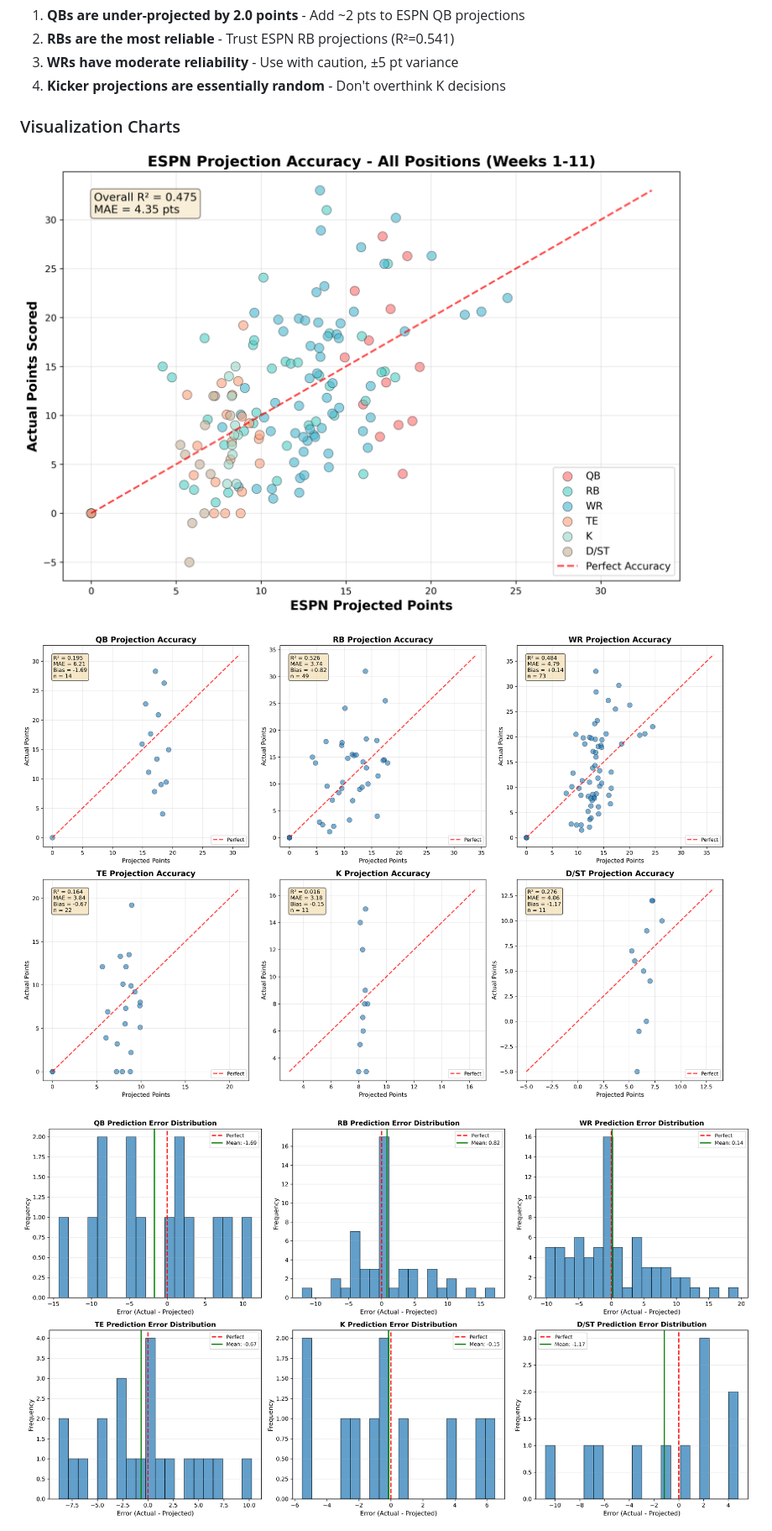
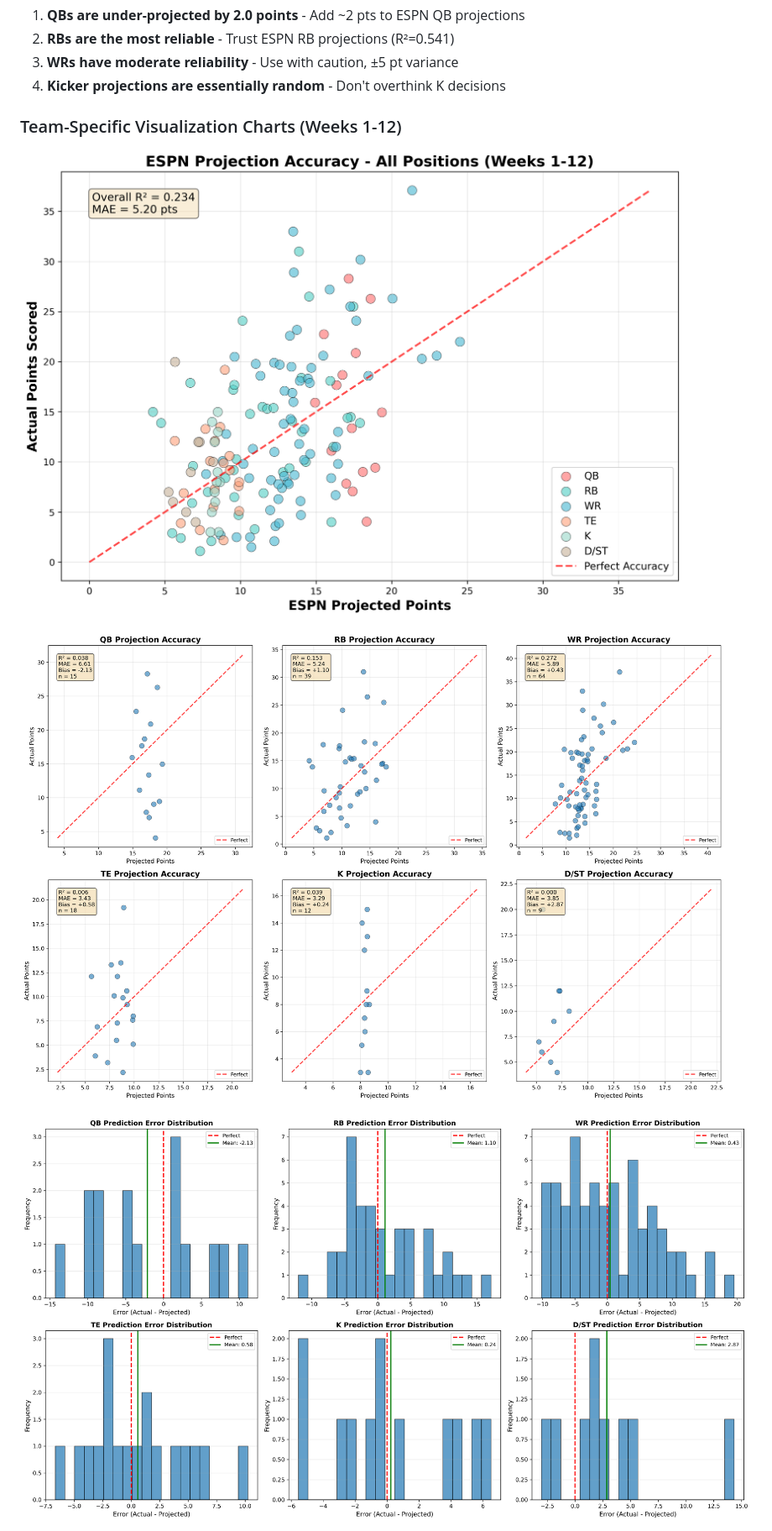
Before and after one commit to tetrakai1/ff2025_weekly, a Markdown page: week13_suggestions.md, the part around one of its changes. Shown at 84% size. Drawn GitHub-style; pictures changed too: images/projection_accuracy_by_position.png, images/projection_accuracy_overall.png, images/projection_error_distribution.png.

```diff
--- a/week13_suggestions.md
+++ b/week13_suggestions.md
@@ -480,7 +485,7 @@ Getting Amon-Ra St. Brown and Stefon Diggs for Singletary + Wilson is a HOME RUN
 3. **WRs have moderate reliability** - Use with caution, ±5 pt variance
 4. **Kicker projections are essentially random** - Don't overthink K decisions
 
-### Visualization Charts
+### Team-Specific Visualization Charts (Weeks 1-12)
 
 ![Overall Projection Accuracy](images/projection_accuracy_overall.png)
 
```
Also changed, not shown: other parts of week13_suggestions.md (+45 -3 lines), images/projection_accuracy_trend.png.
